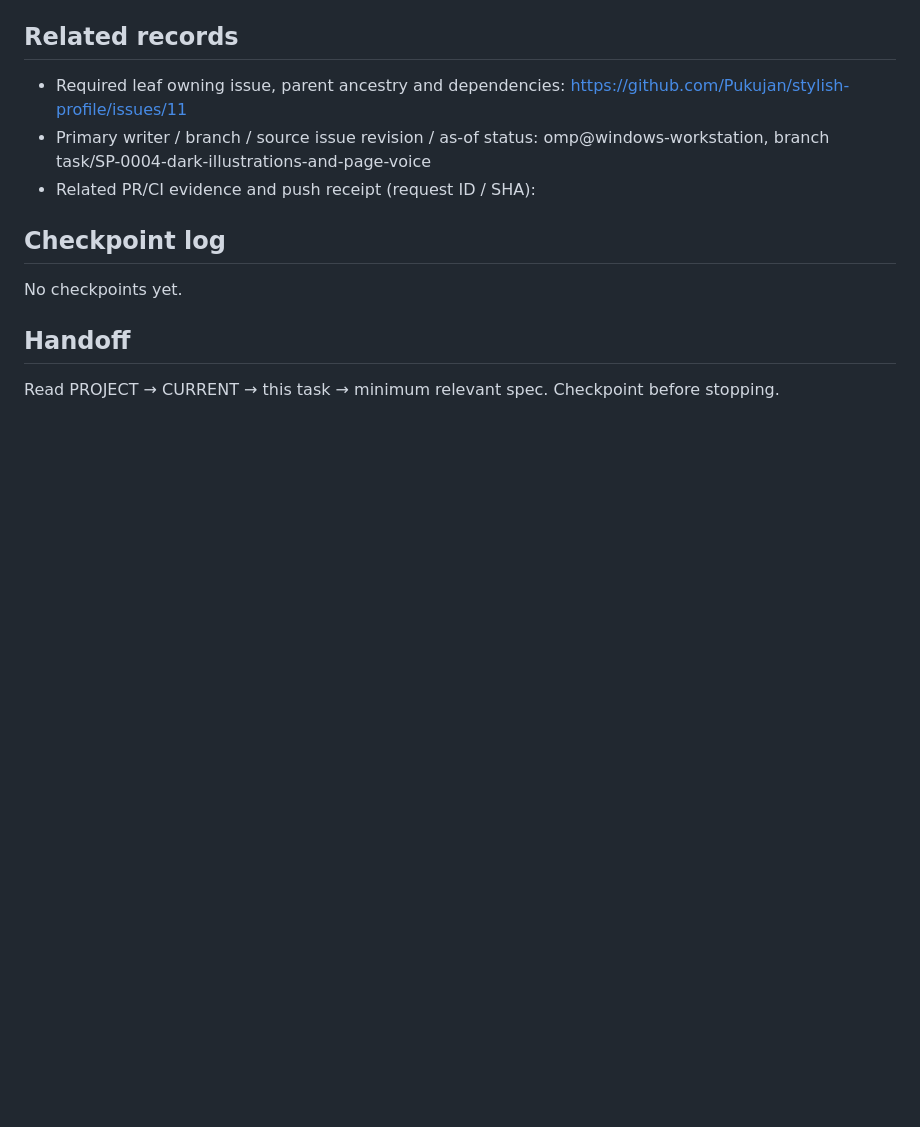
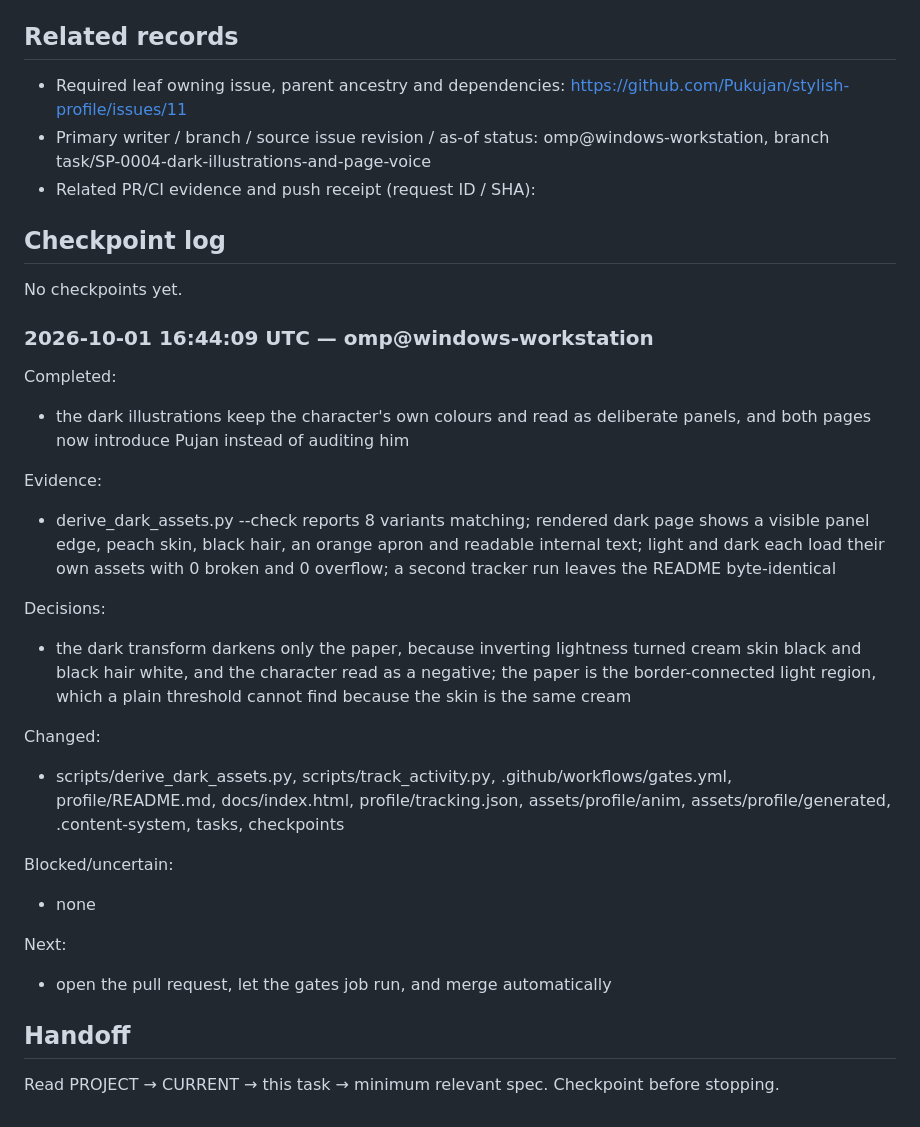
Before and after one commit to Pukujan/stylish-profile, a Markdown page: tasks/TASK-SP-0004-dark-illustrations-and-page-voice.md, the part around the change. GitHub-like rendering; blank space fills up the shorter version.

Commit message:
PCM checkpoint SP-0004: open the pull request, let the gates job run, and merge automatically

```diff
--- a/tasks/TASK-SP-0004-dark-illustrations-and-page-voice.md
+++ b/tasks/TASK-SP-0004-dark-illustrations-and-page-voice.md
@@ -83,6 +83,29 @@ says what they build, not a record of what has been verified about them.
 
 No checkpoints yet.
 
+### 2026-10-01 16:44:09 UTC — omp@windows-workstation
+
+<!-- continuity:checkpoint {"agent":"omp@windows-workstation","blocked":["none"],"changed":["scripts/derive_dark_assets.py, scripts/track_activity.py, .github/workflows/gates.yml, profile/README.md, docs/index.html, profile/tracking.json, assets/profile/anim, assets/profile/generated, .content-system, tasks, checkpoints"],"completed":["the dark illustrations keep the character's own colours and read as deliberate panels, and both pages now introduce Pujan instead of auditing him"],"decisions":["the dark transform darkens only the paper, because inverting lightness turned cream skin black and black hair white, and the character read as a negative; the paper is the border-connected light region, which a plain threshold cannot find because the skin is the same cream"],"evidence":["derive_dark_assets.py --check reports 8 variants matching; rendered dark page shows a visible panel edge, peach skin, black hair, an orange apron and readable internal text; light and dark each load their own assets with 0 broken and 0 overflow; a second tracker run leaves the README byte-identical"],"next_action":"open the pull request, let the gates job run, and merge automatically","protocol_version":"0.1.0-draft","schema":"project-continuity.checkpoint.v1","task_id":"SP-0004","timestamp":"2026-10-01T16:44:09Z"} -->
+<!-- continuity:checkpoint-operation {"payload_sha256":"94aecf699133fb898f2c4fe0ecd4c2c63b55c43d7dd8ed3c2ffc5f3368da8836","request_id":"21f2808c0791422cacc3549b153adf2f","schema":"project-continuity.checkpoint-operation.v1","task_id":"SP-0004"} -->
+
+Completed:
+- the dark illustrations keep the character's own colours and read as deliberate panels, and both pages now introduce Pujan instead of auditing him
+
+Evidence:
+- derive_dark_assets.py --check reports 8 variants matching; rendered dark page shows a visible panel edge, peach skin, black hair, an orange apron and readable internal text; light and dark each load their own assets with 0 broken and 0 overflow; a second tracker run leaves the README byte-identical
+
+Decisions:
+- the dark transform darkens only the paper, because inverting lightness turned cream skin black and black hair white, and the character read as a negative; the paper is the border-connected light region, which a plain threshold cannot find because the skin is the same cream
+
+Changed:
+- scripts/derive_dark_assets.py, scripts/track_activity.py, .github/workflows/gates.yml, profile/README.md, docs/index.html, profile/tracking.json, assets/profile/anim, assets/profile/generated, .content-system, tasks, checkpoints
+
+Blocked/uncertain:
+- none
+
+Next:
+- open the pull request, let the gates job run, and merge automatically
+
 ## Handoff
 
 Read PROJECT → CURRENT → this task → minimum relevant spec. Checkpoint before stopping.
```
